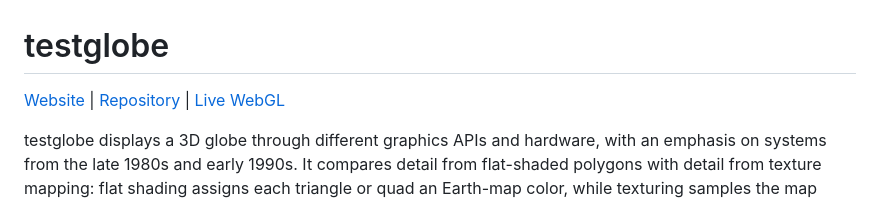
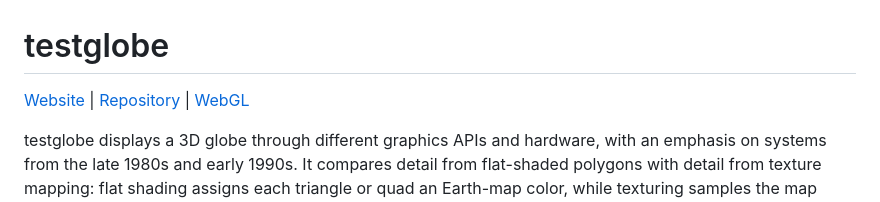
Before and after one commit to trguhq/testglobe, a Markdown page: README.md, the part around the change. Rendered like a GitHub page.

```diff
--- a/README.md
+++ b/README.md
@@ -1,6 +1,6 @@
 # testglobe
 
-[Website](https://testglobe.dev) | [Repository](https://github.com/trguhq/testglobe/) | [Live WebGL](https://testglobe.dev/web/)
+[Website](https://testglobe.dev) | [Repository](https://github.com/trguhq/testglobe/) | [WebGL](https://testglobe.dev/web/)
 
 testglobe displays a 3D globe through different graphics APIs and hardware, with an
 emphasis on systems from the late 1980s and early 1990s. It compares detail from
```
